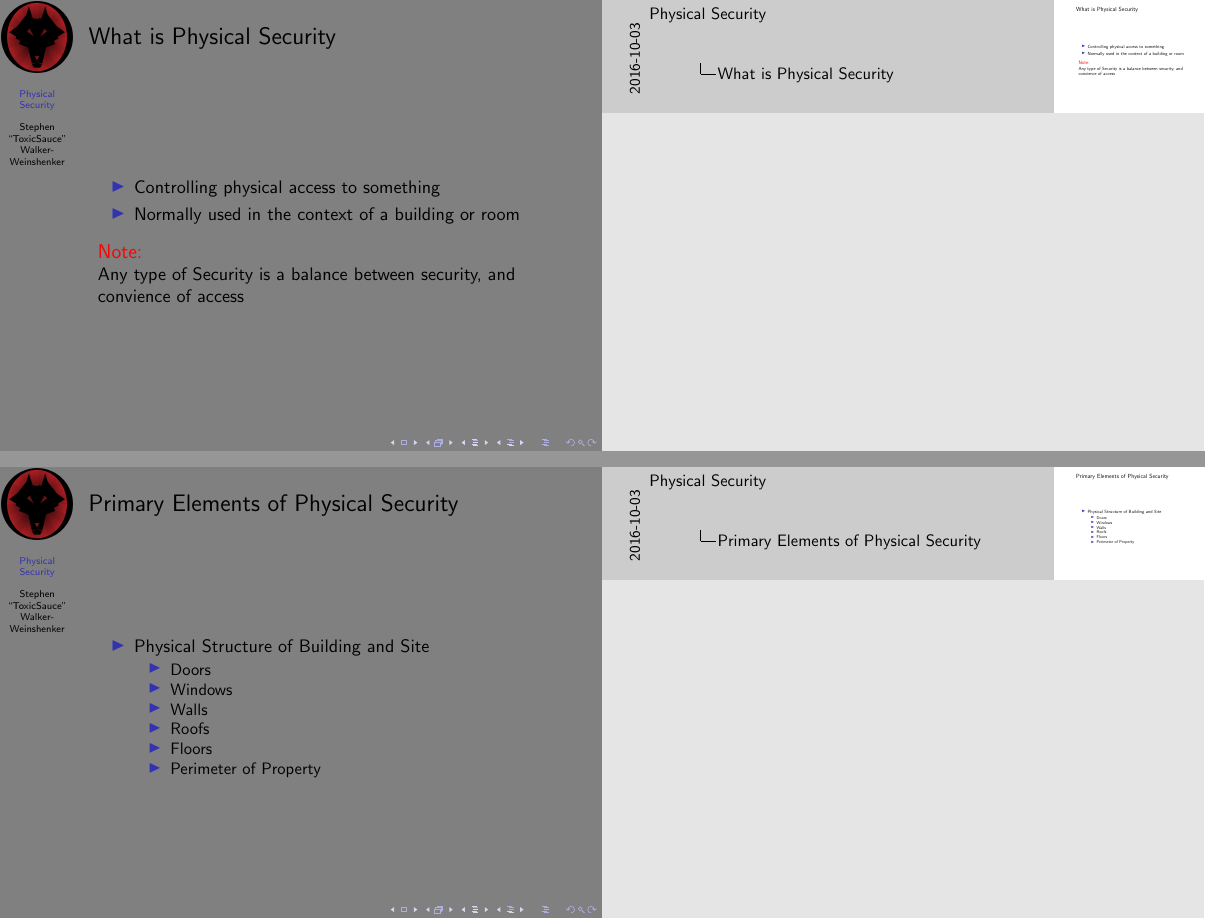
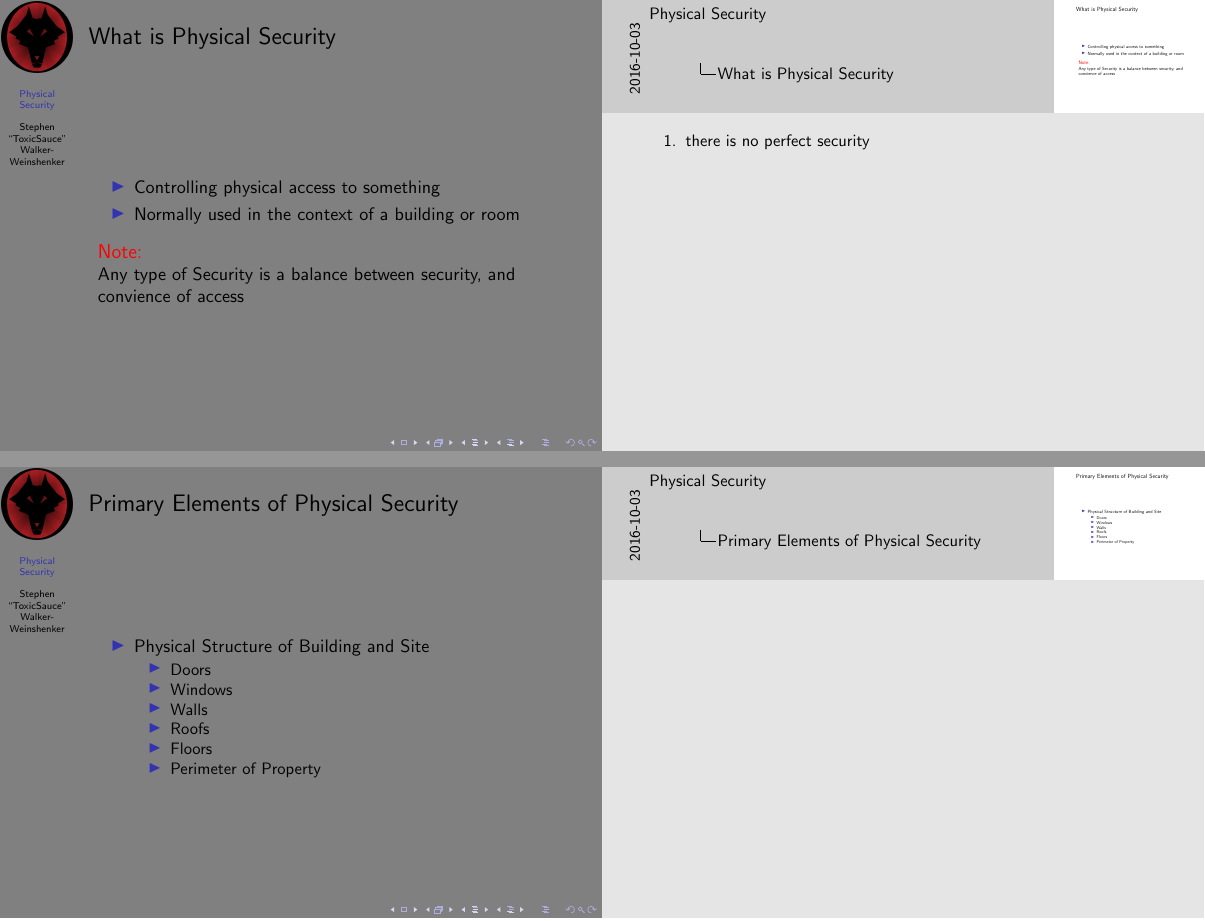
Before and after one commit to sww1235/Hashdump-Presentations, LaTeX slides (Physical_Sec/Physical_Sec.tex): pages 2 and 3 of 17, joined at a grey line. Compiled offline with pdfLaTeX.

Commit message:
added note

```diff
--- a/Physical_Sec/Physical_Sec.tex
+++ b/Physical_Sec/Physical_Sec.tex
@@ -55,6 +55,7 @@
 \begin{alertblock}{Note:}
   Any type of Security is a balance between security, and convience of access
 \end{alertblock}
+\note[item]{there is no perfect security}
 \end{frame}
 
 \begin{frame}
```
